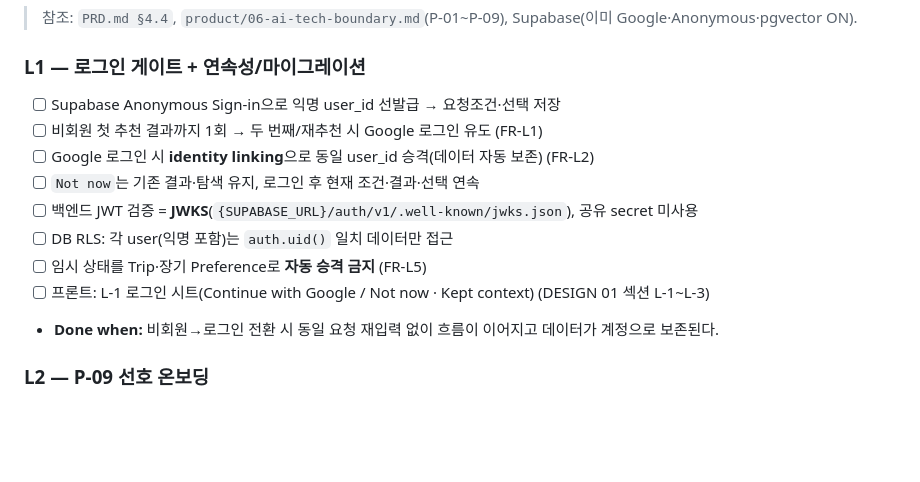
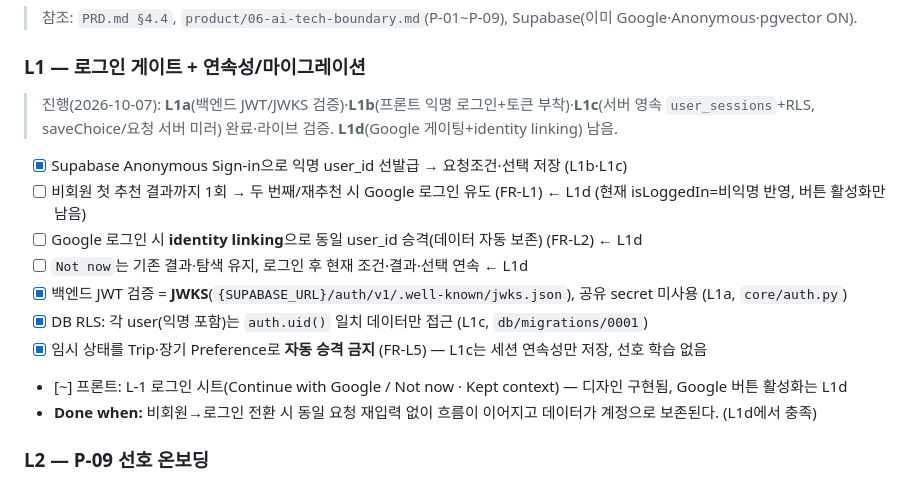
Before and after one commit to techietaek/codyssey-konnect, a Markdown page: agent-flow.md, the part around the change. Drawn GitHub-style; blank space fills up the shorter version.

Commit message:
Mark L1a-L1c done in agent-flow (L1d remaining)
Co-Authored-By: Claude Opus 4.8 <noreply@anthropic.com>

```diff
--- a/agent-flow.md
+++ b/agent-flow.md
@@ -163,15 +163,16 @@
 > 참조: `PRD.md §4.4`, `product/06-ai-tech-boundary.md`(P-01~P-09), Supabase(이미 Google·Anonymous·pgvector ON).
 
 ### L1 — 로그인 게이트 + 연속성/마이그레이션
-- [ ] Supabase Anonymous Sign-in으로 익명 user_id 선발급 → 요청조건·선택 저장
-- [ ] 비회원 첫 추천 결과까지 1회 → 두 번째/재추천 시 Google 로그인 유도 (FR-L1)
-- [ ] Google 로그인 시 **identity linking**으로 동일 user_id 승격(데이터 자동 보존) (FR-L2)
-- [ ] `Not now`는 기존 결과·탐색 유지, 로그인 후 현재 조건·결과·선택 연속
-- [ ] 백엔드 JWT 검증 = **JWKS**(`{SUPABASE_URL}/auth/v1/.well-known/jwks.json`), 공유 secret 미사용
-- [ ] DB RLS: 각 user(익명 포함)는 `auth.uid()` 일치 데이터만 접근
-- [ ] 임시 상태를 Trip·장기 Preference로 **자동 승격 금지** (FR-L5)
-- [ ] 프론트: L-1 로그인 시트(Continue with Google / Not now · Kept context) (DESIGN 01 섹션 L-1~L-3)
-- **Done when:** 비회원→로그인 전환 시 동일 요청 재입력 없이 흐름이 이어지고 데이터가 계정으로 보존된다.
+> 진행(2026-10-07): **L1a**(백엔드 JWT/JWKS 검증)·**L1b**(프론트 익명 로그인+토큰 부착)·**L1c**(서버 영속 `user_sessions`+RLS, saveChoice/요청 서버 미러) 완료·라이브 검증. **L1d**(Google 게이팅+identity linking) 남음.
+- [x] Supabase Anonymous Sign-in으로 익명 user_id 선발급 → 요청조건·선택 저장 (L1b·L1c)
+- [ ] 비회원 첫 추천 결과까지 1회 → 두 번째/재추천 시 Google 로그인 유도 (FR-L1) ← L1d (현재 isLoggedIn=비익명 반영, 버튼 활성화만 남음)
+- [ ] Google 로그인 시 **identity linking**으로 동일 user_id 승격(데이터 자동 보존) (FR-L2) ← L1d
+- [ ] `Not now`는 기존 결과·탐색 유지, 로그인 후 현재 조건·결과·선택 연속 ← L1d
+- [x] 백엔드 JWT 검증 = **JWKS**(`{SUPABASE_URL}/auth/v1/.well-known/jwks.json`), 공유 secret 미사용 (L1a, `core/auth.py`)
+- [x] DB RLS: 각 user(익명 포함)는 `auth.uid()` 일치 데이터만 접근 (L1c, `db/migrations/0001`)
+- [x] 임시 상태를 Trip·장기 Preference로 **자동 승격 금지** (FR-L5) — L1c는 세션 연속성만 저장, 선호 학습 없음
+- [~] 프론트: L-1 로그인 시트(Continue with Google / Not now · Kept context) — 디자인 구현됨, Google 버튼 활성화는 L1d
+- **Done when:** 비회원→로그인 전환 시 동일 요청 재입력 없이 흐름이 이어지고 데이터가 계정으로 보존된다. (L1d에서 충족)
 
 ### L2 — P-09 선호 온보딩
 - [ ] Google 최초 가입 1회·1화면: 관심사 6개 복수 + `□ Prefer shorter walks`(단일·미선택 허용), 모두 Skip 가능 (FR-L3)
```
